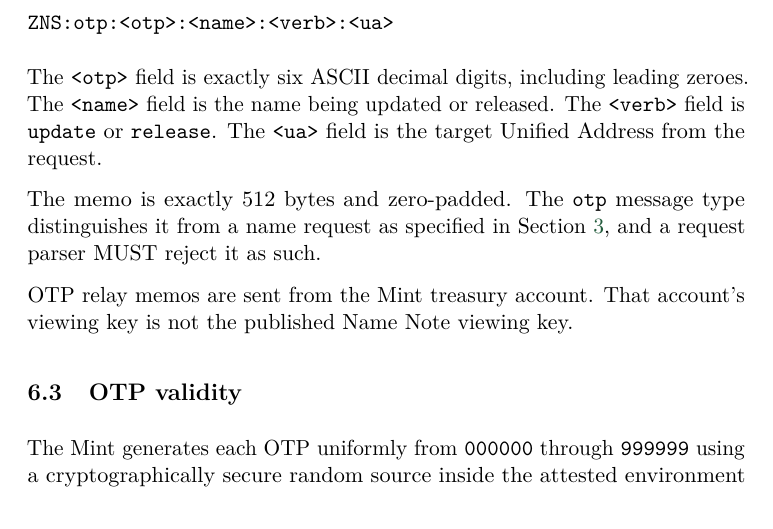
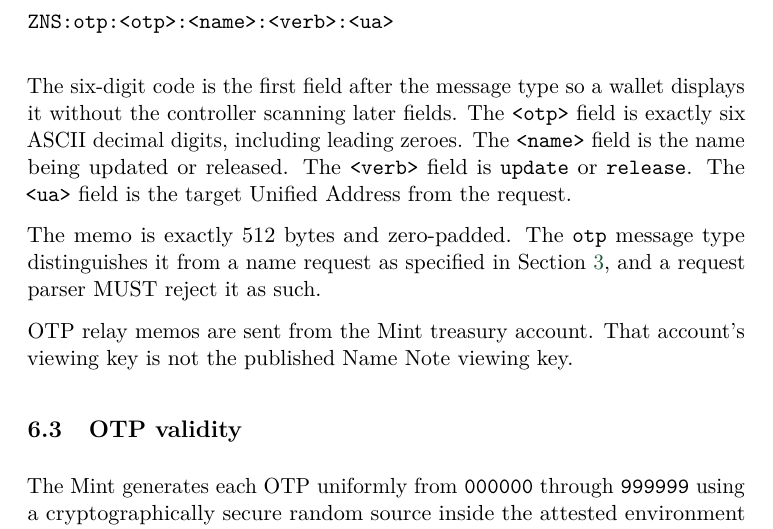
Before and after one commit to zcashme/zns-whitepaper, a LaTeX paper (main.tex, which reads sections/05_authorization.tex): part of page 15 of 23, cut so that both start at the same text. Compiled offline with pdfLaTeX.

Commit message:
OTP memo readability reason

```diff
--- a/sections/05_authorization.tex
+++ b/sections/05_authorization.tex
@@ -40,7 +40,7 @@ The Mint delivers the OTP in an Ironwood shielded memo. The non-padding bytes ar
 ZNS:otp:<otp>:<name>:<verb>:<ua>
 \end{verbatim}
 
-The \texttt{<otp>} field is exactly six ASCII decimal digits, including leading zeroes. The \texttt{<name>} field is the name being updated or released. The \texttt{<verb>} field is \texttt{update} or \texttt{release}. The \texttt{<ua>} field is the target Unified Address from the request.
+The six-digit code is the first field after the message type so a wallet displays it without the controller scanning later fields. The \texttt{<otp>} field is exactly six ASCII decimal digits, including leading zeroes. The \texttt{<name>} field is the name being updated or released. The \texttt{<verb>} field is \texttt{update} or \texttt{release}. The \texttt{<ua>} field is the target Unified Address from the request.
 
 The memo is exactly 512 bytes and zero-padded. The \texttt{otp} message type distinguishes it from a name request as specified in Section~\ref{sec:requests}, and a request parser MUST reject it as such.
 
```
